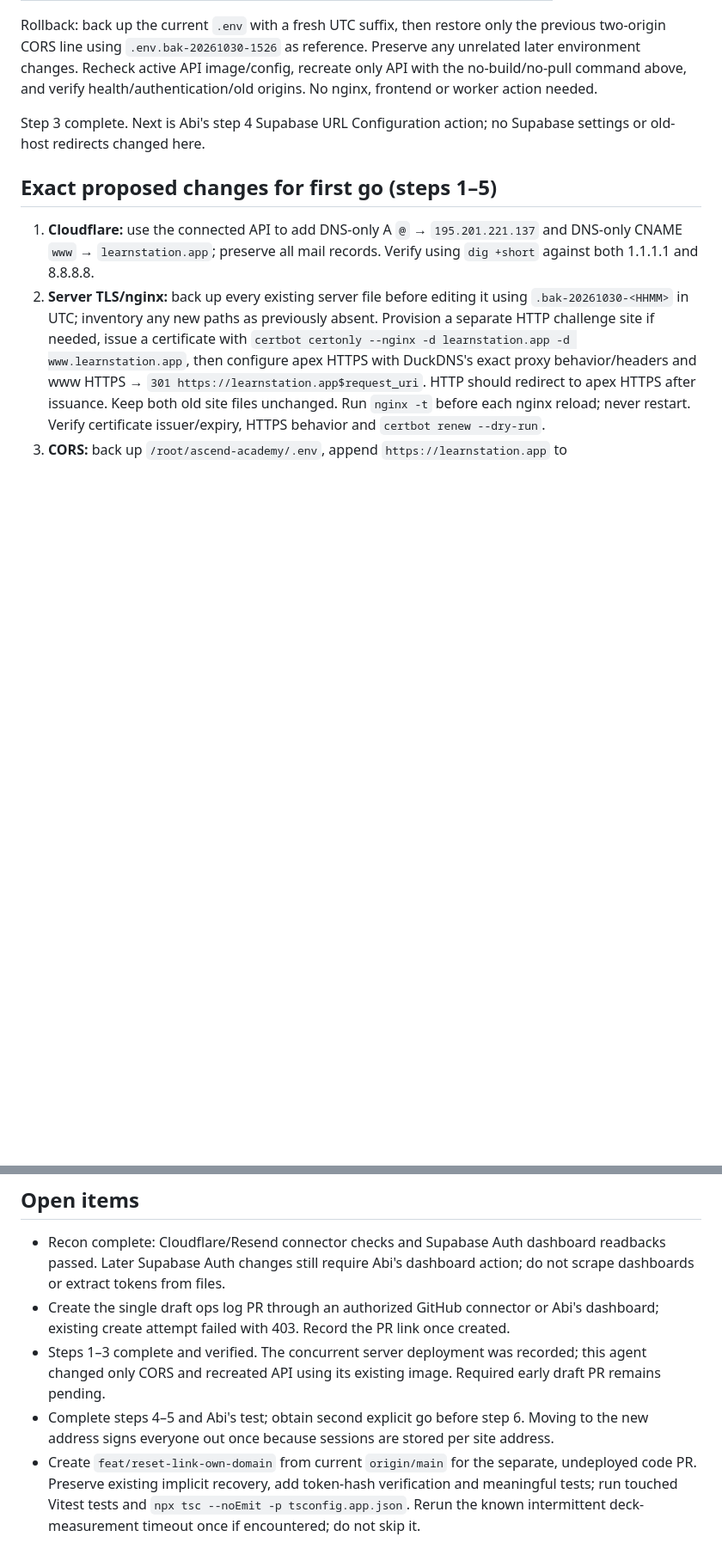
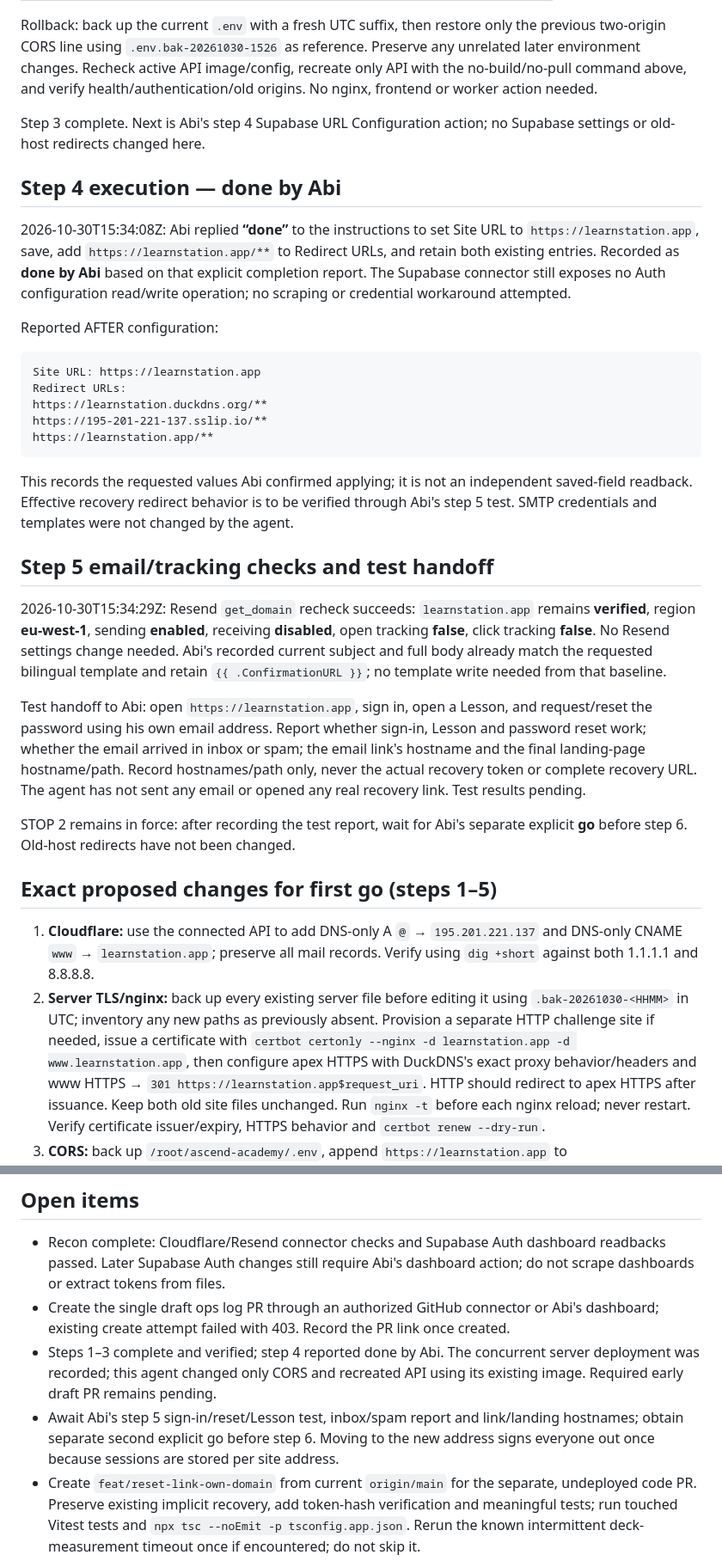
Before and after one commit to osamash0/ascend-academy, a Markdown page: docs/ops/2026-10-30-learnstation-app-move.md, 2 parts joined by grey strips. Shown at 86% size. Rendered like a GitHub page; blank space fills up the shorter version.

Commit message:
docs(ops): record Abi Auth URL update and email test handoff

````diff
--- a/docs/ops/2026-10-30-learnstation-app-move.md
+++ b/docs/ops/2026-10-30-learnstation-app-move.md
@@ -315,6 +315,30 @@ Rollback: back up the current `.env` with a fresh UTC suffix, then restore only
 
 Step 3 complete. Next is Abi's step 4 Supabase URL Configuration action; no Supabase settings or old-host redirects changed here.
 
+## Step 4 execution — done by Abi
+
+2026-10-30T15:34:08Z: Abi replied **“done”** to the instructions to set Site URL to `https://learnstation.app`, save, add `https://learnstation.app/**` to Redirect URLs, and retain both existing entries. Recorded as **done by Abi** based on that explicit completion report. The Supabase connector still exposes no Auth configuration read/write operation; no scraping or credential workaround attempted.
+
+Reported AFTER configuration:
+
+```text
+Site URL: https://learnstation.app
+Redirect URLs:
+https://learnstation.duckdns.org/**
+https://195-201-221-137.sslip.io/**
+https://learnstation.app/**
+```
+
+This records the requested values Abi confirmed applying; it is not an independent saved-field readback. Effective recovery redirect behavior is to be verified through Abi's step 5 test. SMTP credentials and templates were not changed by the agent.
+
+## Step 5 email/tracking checks and test handoff
+
+2026-10-30T15:34:29Z: Resend `get_domain` recheck succeeds: `learnstation.app` remains **verified**, region **eu-west-1**, sending **enabled**, receiving **disabled**, open tracking **false**, click tracking **false**. No Resend settings change needed. Abi's recorded current subject and full body already match the requested bilingual template and retain `{{ .ConfirmationURL }}`; no template write needed from that baseline.
+
+Test handoff to Abi: open `https://learnstation.app`, sign in, open a Lesson, and request/reset the password using his own email address. Report whether sign-in, Lesson and password reset work; whether the email arrived in inbox or spam; the email link's hostname and the final landing-page hostname/path. Record hostnames/path only, never the actual recovery token or complete recovery URL. The agent has not sent any email or opened any real recovery link. Test results pending.
+
+STOP 2 remains in force: after recording the test report, wait for Abi's separate explicit **go** before step 6. Old-host redirects have not been changed.
+
 ## Exact proposed changes for first go (steps 1–5)
 
 1. **Cloudflare:** use the connected API to add DNS-only A `@` → `195.201.221.137` and DNS-only CNAME `www` → `learnstation.app`; preserve all mail records. Verify using `dig +short` against both 1.1.1.1 and 8.8.8.8.
@@ -343,8 +367,8 @@ Step 3 complete. Next is Abi's step 4 Supabase URL Configuration action; no Supa
 
 - Recon complete: Cloudflare/Resend connector checks and Supabase Auth dashboard readbacks passed. Later Supabase Auth changes still require Abi's dashboard action; do not scrape dashboards or extract tokens from files.
 - Create the single draft ops log PR through an authorized GitHub connector or Abi's dashboard; existing create attempt failed with 403. Record the PR link once created.
-- Steps 1–3 complete and verified. The concurrent server deployment was recorded; this agent changed only CORS and recreated API using its existing image. Required early draft PR remains pending.
-- Complete steps 4–5 and Abi's test; obtain second explicit go before step 6. Moving to the new address signs everyone out once because sessions are stored per site address.
+- Steps 1–3 complete and verified; step 4 reported done by Abi. The concurrent server deployment was recorded; this agent changed only CORS and recreated API using its existing image. Required early draft PR remains pending.
+- Await Abi's step 5 sign-in/reset/Lesson test, inbox/spam report and link/landing hostnames; obtain separate second explicit go before step 6. Moving to the new address signs everyone out once because sessions are stored per site address.
 - Create `feat/reset-link-own-domain` from current `origin/main` for the separate, undeployed code PR. Preserve existing implicit recovery, add token-hash verification and meaningful tests; run touched Vitest tests and `npx tsc --noEmit -p tsconfig.app.json`. Rerun the known intermittent deck-measurement timeout once if encountered; do not skip it.
 - **Only after the code PR is separately deployed:** change the recovery link to `{{ .SiteURL }}/reset-password?token_hash={{ .TokenHash }}&type=recovery`. Until then retain `{{ .ConfirmationURL }}`.
 - Update only deployment/runbook references to the old address, finish evidence, update status and mark ops PR ready at completion.
````
Also changed, not shown: other parts of docs/ops/2026-10-30-learnstation-app-move.md (+7 -7 lines).
